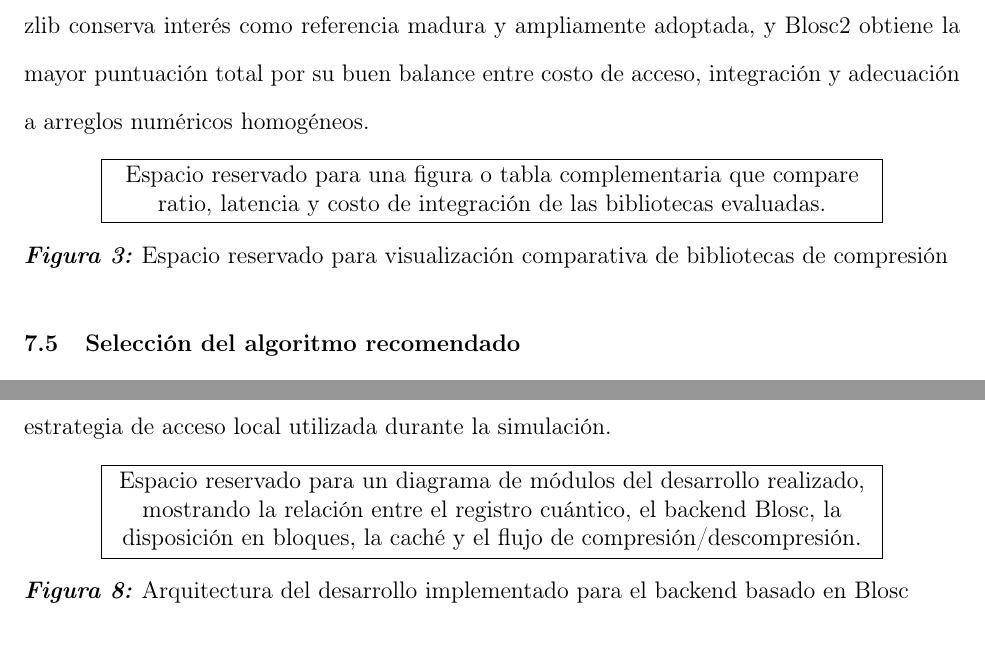
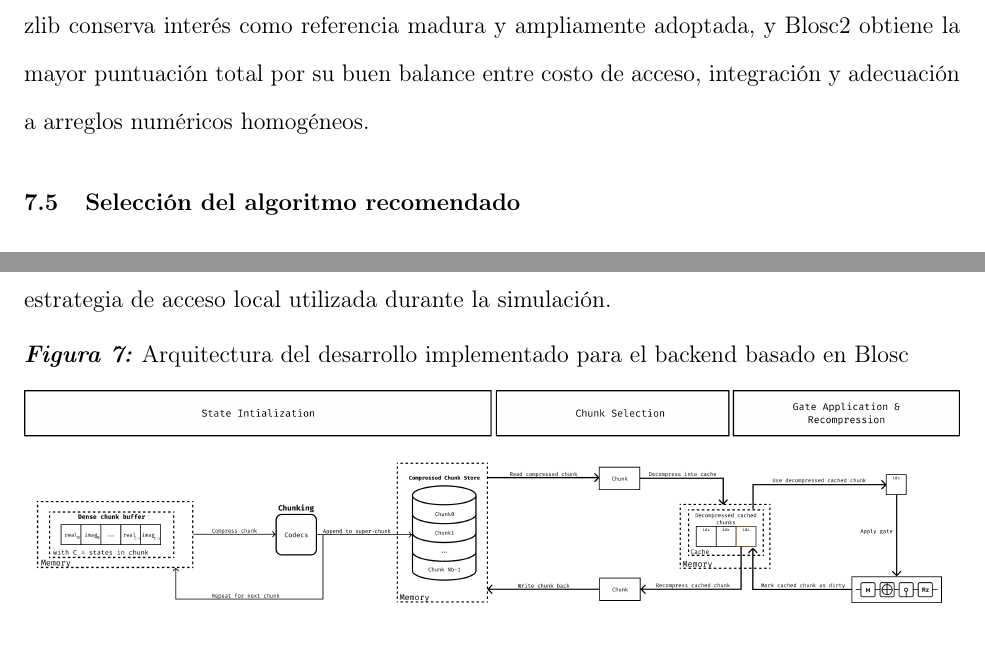
Before and after one commit to buendiagon/Trabajo-de-grado, a LaTeX document (main.tex, which reads sections/3. Compresión/4. evaluacion.tex, sections/6. Analisis/0. analisis.tex): two parts of pages 45 and 55 of 67 before the commit and two parts of pages 45 and 56 of 68 after it, joined at a grey line, cut so that both start at the same text. Compiled offline with pdfLaTeX.

Commit message:
Add some images for section 9 and 10

```diff
--- a/sections/3. Compresión/4. evaluacion.tex
+++ b/sections/3. Compresión/4. evaluacion.tex
@@ -35,12 +35,3 @@ Los resultados de la matriz muestran perfiles diferenciados entre las biblioteca
 buen comportamiento general como compresores de alta velocidad, zlib conserva interés como referencia madura y
 ampliamente adoptada, y Blosc2 obtiene la mayor puntuación total por su buen balance entre costo de acceso,
 integración y adecuación a arreglos numéricos homogéneos.
-
-\begin{figure}[H]
-    \centering
-    \fbox{\parbox{0.82\linewidth}{\centering
-        Espacio reservado para una figura o tabla complementaria que compare ratio, latencia y costo de integración de las
-        bibliotecas evaluadas.}}
-    \caption{Espacio reservado para visualización comparativa de bibliotecas de compresión}
-    \label{fig:compression-matrix-placeholder}
-\end{figure}
--- a/sections/6. Analisis/0. analisis.tex
+++ b/sections/6. Analisis/0. analisis.tex
@@ -8,10 +8,8 @@ estrategia de acceso local utilizada durante la simulación.
 
 \begin{figure}[H]
     \centering
-    \fbox{\parbox{0.82\linewidth}{\centering
-        Espacio reservado para un diagrama de módulos del desarrollo realizado, mostrando la relación entre el registro cuántico, el backend Blosc,
-        la disposición en bloques, la caché y el flujo de compresión/descompresión.}}
     \caption{Arquitectura del desarrollo implementado para el backend basado en Blosc}
+    \includegraphics[width=1\linewidth]{images/development-architecture}
     \label{fig:development-architecture}
 \end{figure}
 
```
Also changed, not shown: sections/5. Desarrollo/0. desarrollo.tex (+3 -9 lines), images/development-architecture.png (added), images/simulation-design-architecture.png (added), images/simulation-design-blocks.png (added), images/simulation-design-lru.png (added), main.pdf.
